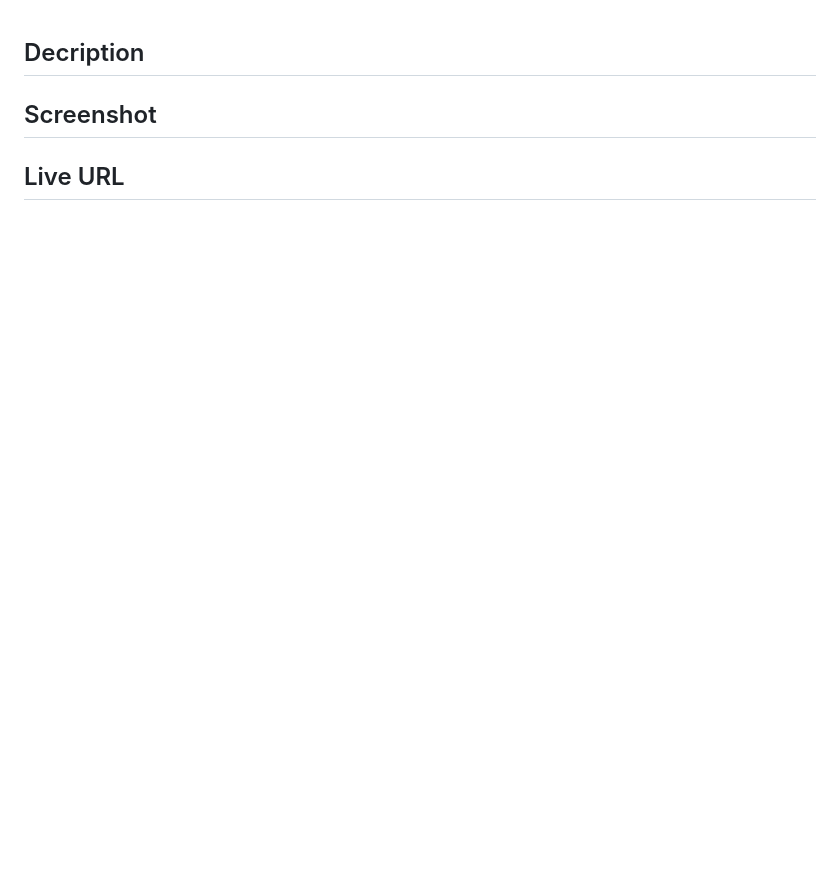
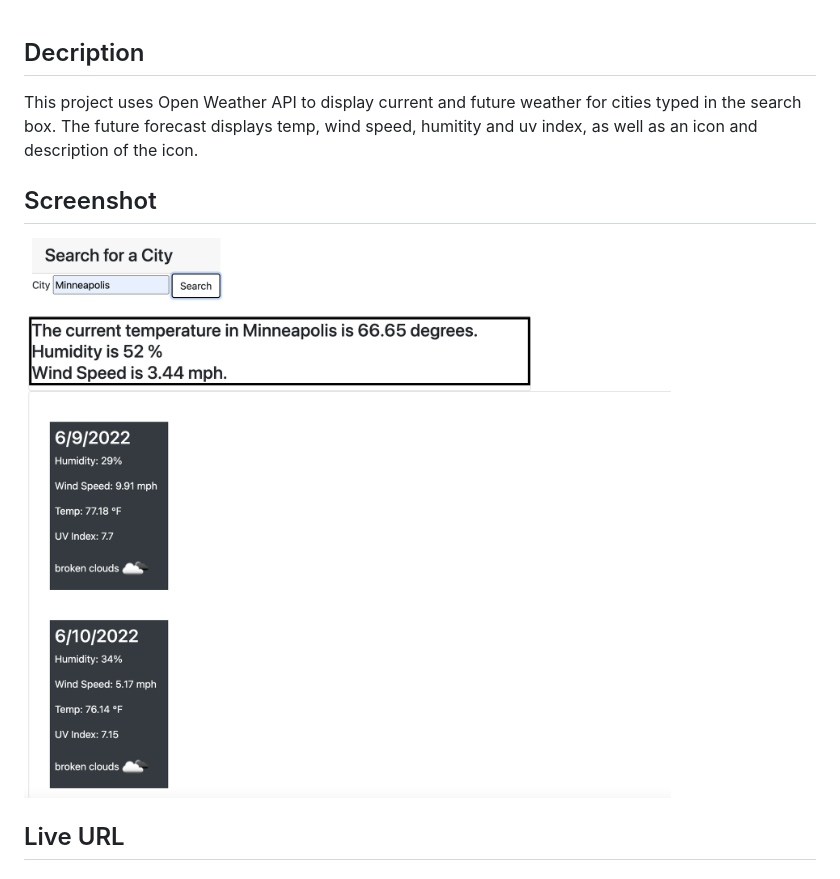
Before and after one commit to AbbyRosenthal/whats-the-weather, a Markdown page: README.md, the part around the change printed below. GitHub-like rendering; pictures changed too: Screen Shot 2022-06-12 at 7.10.58 AM.png (added); blank space fills up the shorter version.

```diff
--- a/README.md
+++ b/README.md
@@ -1,7 +1,7 @@
 ## Decription
-
+This project uses Open Weather API to display current and future weather for cities typed in the search box.  The future forecast displays temp, wind speed, humitity and uv index, as well as an icon and description of the icon.
 
 
 ## Screenshot
-
+![alt text](Screen%20Shot%202022-06-12%20at%207.10.58%20AM.png)
 ## Live URL
```
Also changed, not shown: other parts of README.md (+0 -26 lines), 3 other files.
